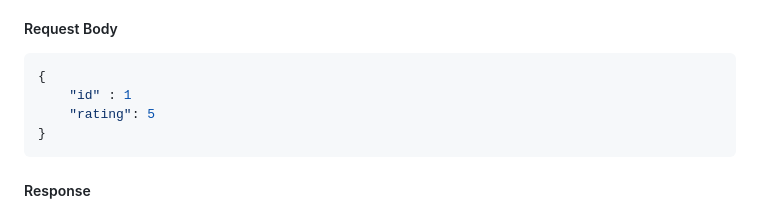
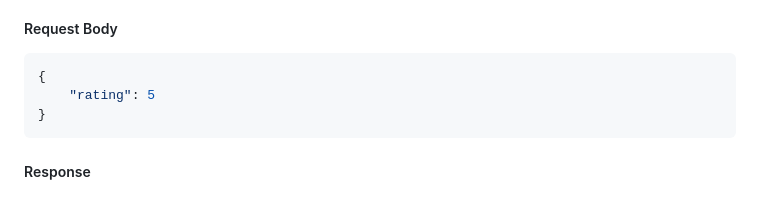
Before and after one commit to CSCI-GA-2820-SU23-001/recommendations, a Markdown page: README.md, the part around the change. Rendered like a GitHub page.

````diff
--- a/README.md
+++ b/README.md
@@ -212,7 +212,6 @@ tests/              - test cases package
 ##### Request Body
 ```json
 {
-    "id" : 1
     "rating": 5
 }
 ```
````
